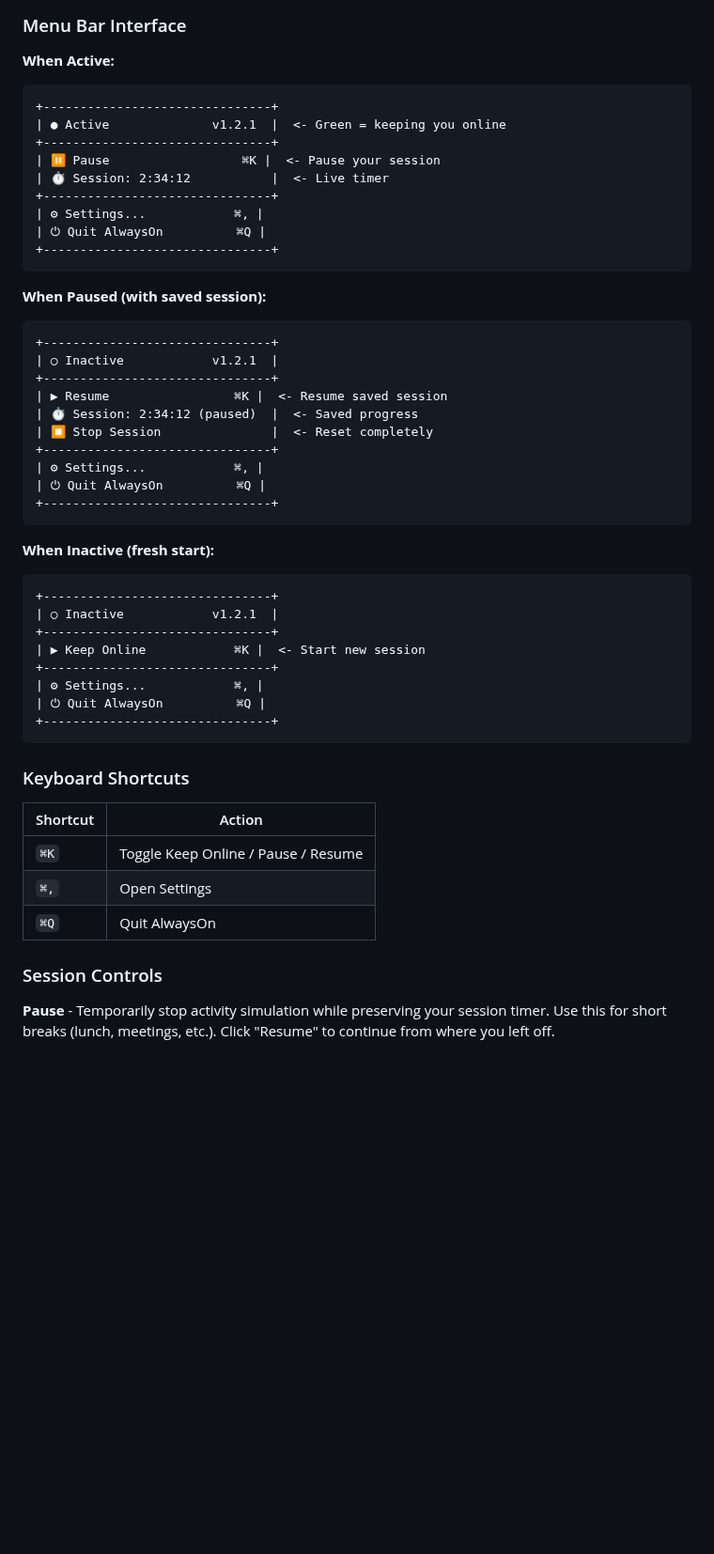
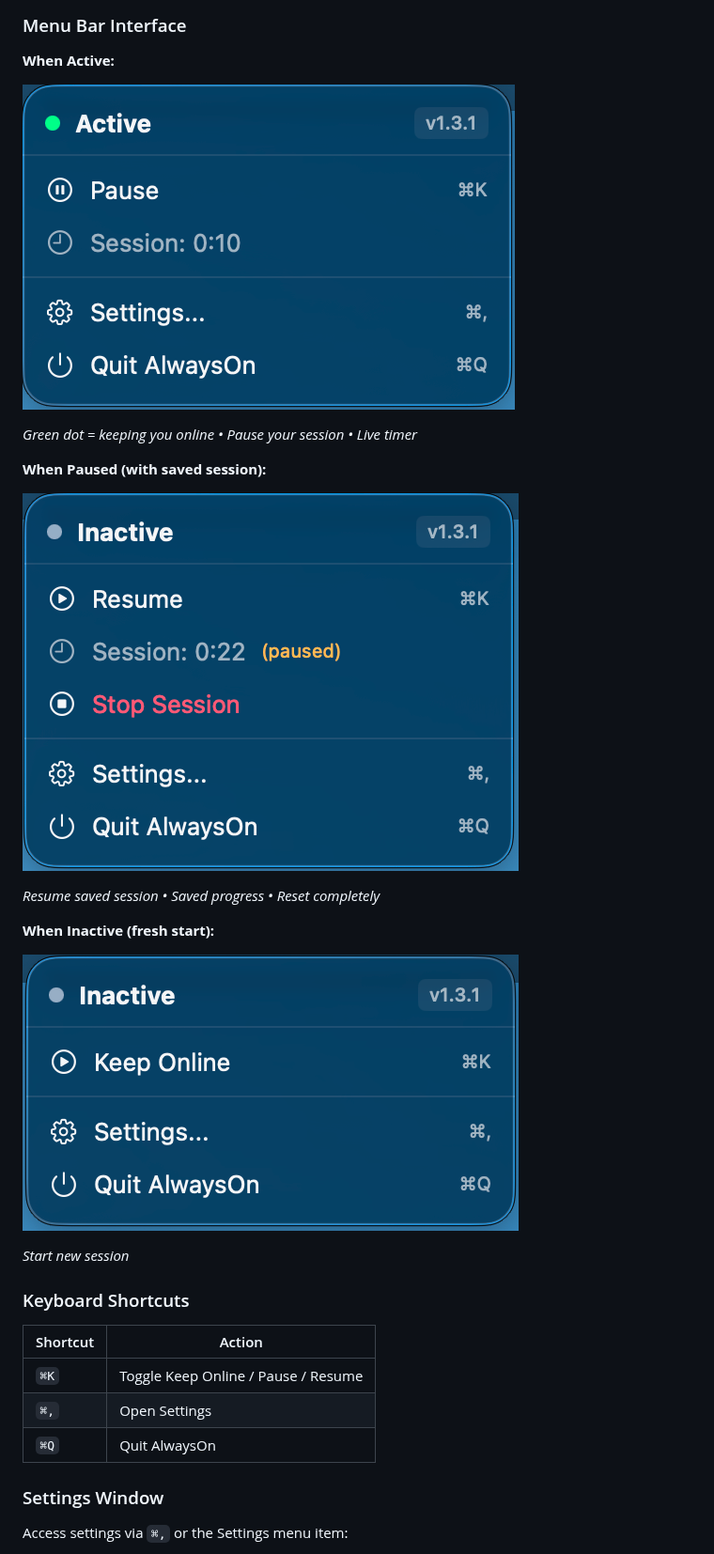
Before and after one commit to hafiezul/AlwaysOn, a Markdown page: README.md, the part around one of its changes. Shown at 94% size. Drawn GitHub-style; pictures changed too: screenshots/active.png (added), screenshots/inactive.png (added), screenshots/paused.png (added); blank space fills up the shorter version.

````diff
--- a/README.md
+++ b/README.md
@@ -122,43 +96,22 @@ Building from source is the easiest way to get full accessibility features witho
 ### Menu Bar Interface
 
 **When Active:**
-```
-+-------------------------------+
-| ● Active              v1.2.1  |  <- Green = keeping you online
-+-------------------------------+
-| ⏸ Pause                  ⌘K |  <- Pause your session
-| ⏱ Session: 2:34:12           |  <- Live timer
-+-------------------------------+
-| ⚙ Settings...            ⌘, |
-| ⏻ Quit AlwaysOn          ⌘Q |
-+-------------------------------+
-```
+
+![When Active - Menu showing active state with green indicator](screenshots/active.png)
+
+*Green dot = keeping you online • Pause your session • Live timer*
 
 **When Paused (with saved session):**
-```
-+-------------------------------+
-| ○ Inactive            v1.2.1  |
-+-------------------------------+
-| ▶ Resume                 ⌘K |  <- Resume saved session
-| ⏱ Session: 2:34:12 (paused)  |  <- Saved progress
-| ⏹ Stop Session               |  <- Reset completely
-+-------------------------------+
-| ⚙ Settings...            ⌘, |
-| ⏻ Quit AlwaysOn          ⌘Q |
-+-------------------------------+
-```
+
+![When Paused - Menu showing paused state with resume option](screenshots/paused.png)
+
+*Resume saved session • Saved progress • Reset completely*
 
 **When Inactive (fresh start):**
-```
-+-------------------------------+
-| ○ Inactive            v1.2.1  |
-+-------------------------------+
-| ▶ Keep Online            ⌘K |  <- Start new session
-+-------------------------------+
-| ⚙ Settings...            ⌘, |
-| ⏻ Quit AlwaysOn          ⌘Q |
-+-------------------------------+
-```
+
+![When Inactive - Menu showing start option](screenshots/inactive.png)
+
+*Start new session*
 
 ### Keyboard Shortcuts
 
@@ -168,7 +121,7 @@ Building from source is the easiest way to get full accessibility features witho
 | `⌘,` | Open Settings |
 | `⌘Q` | Quit AlwaysOn |
 
-### Session Controls
+### Settings Window
 
-**Pause** - Temporarily stop activity simulation while preserving your session timer. Use this for short breaks (lunch, meetings, etc.). Click "Resume" to continue from where you left off.
+Access settings via `⌘,` or the Settings menu item:
 
````
Also changed, not shown: other parts of README.md (+34 -50 lines), screenshots/settings-advanced.png (added), screenshots/settings-general.png (added), screenshots/settings-schedule.png (added).
